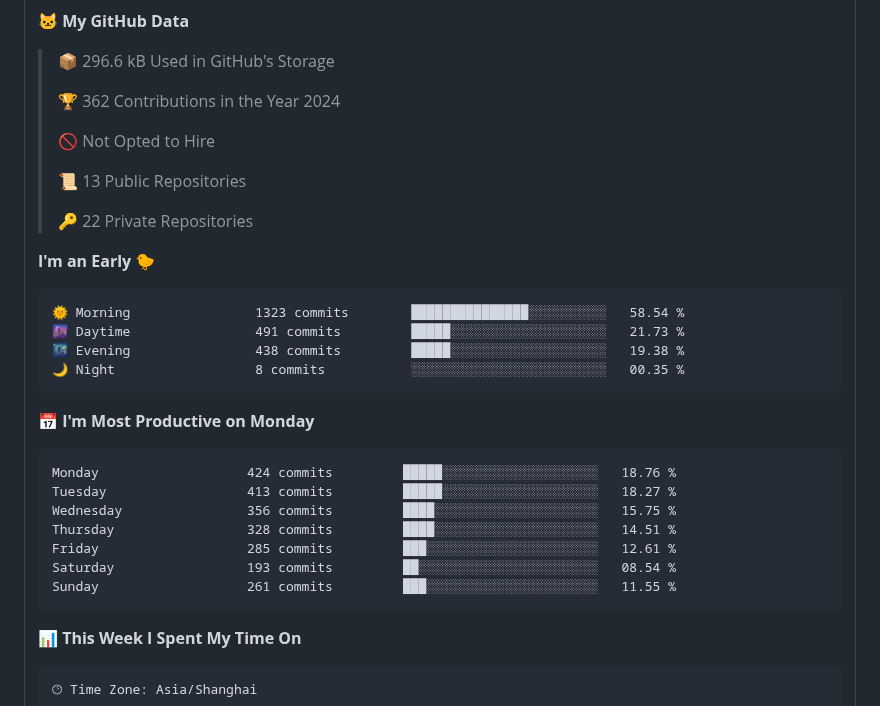
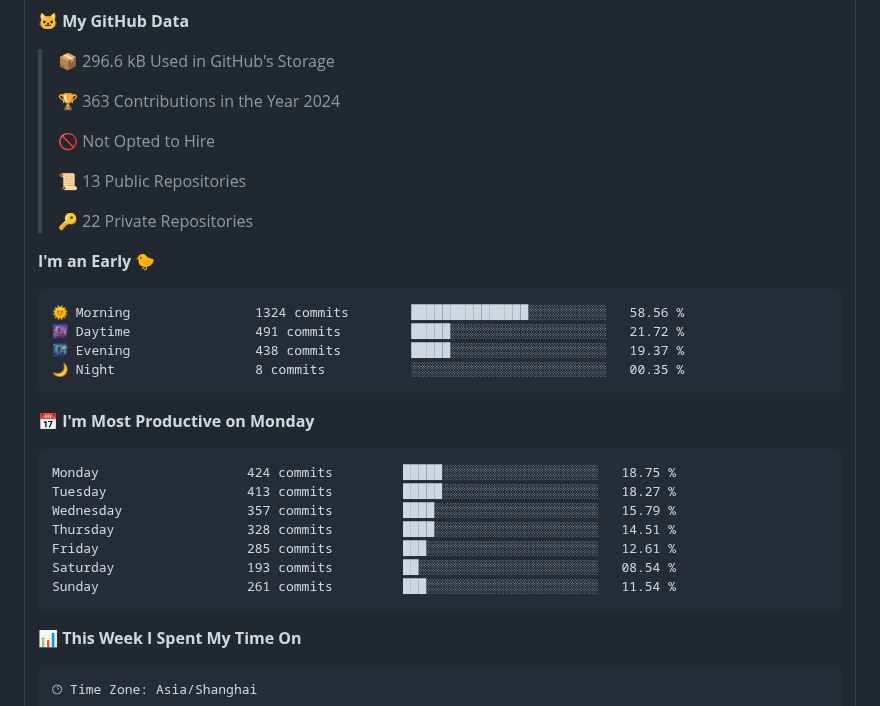
Before and after one commit to betterfor/betterfor, a Markdown page: README.md, the part around one of its changes. GitHub-like rendering.

Commit message:
Updated with Dev Metrics

````diff
--- a/README.md
+++ b/README.md
@@ -66,7 +66,7 @@
 
 > 📦 296.6 kB Used in GitHub's Storage
  >
-> 🏆 362 Contributions in the Year 2024
+> 🏆 363 Contributions in the Year 2024
  >
 > 🚫 Not Opted to Hire
  >
@@ -77,21 +77,21 @@
 **I'm an Early 🐤**
 
 ```text
-🌞 Morning                1323 commits        ███████████████░░░░░░░░░░   58.54 %
-🌆 Daytime                491 commits         █████░░░░░░░░░░░░░░░░░░░░   21.73 %
-🌃 Evening                438 commits         █████░░░░░░░░░░░░░░░░░░░░   19.38 %
+🌞 Morning                1324 commits        ███████████████░░░░░░░░░░   58.56 %
+🌆 Daytime                491 commits         █████░░░░░░░░░░░░░░░░░░░░   21.72 %
+🌃 Evening                438 commits         █████░░░░░░░░░░░░░░░░░░░░   19.37 %
 🌙 Night                  8 commits           ░░░░░░░░░░░░░░░░░░░░░░░░░   00.35 %
 ```
 📅 **I'm Most Productive on Monday**
 
 ```text
-Monday                   424 commits         █████░░░░░░░░░░░░░░░░░░░░   18.76 %
+Monday                   424 commits         █████░░░░░░░░░░░░░░░░░░░░   18.75 %
 Tuesday                  413 commits         █████░░░░░░░░░░░░░░░░░░░░   18.27 %
-Wednesday                356 commits         ████░░░░░░░░░░░░░░░░░░░░░   15.75 %
+Wednesday                357 commits         ████░░░░░░░░░░░░░░░░░░░░░   15.79 %
 Thursday                 328 commits         ████░░░░░░░░░░░░░░░░░░░░░   14.51 %
 Friday                   285 commits         ███░░░░░░░░░░░░░░░░░░░░░░   12.61 %
 Saturday                 193 commits         ██░░░░░░░░░░░░░░░░░░░░░░░   08.54 %
-Sunday                   261 commits         ███░░░░░░░░░░░░░░░░░░░░░░   11.55 %
+Sunday                   261 commits         ███░░░░░░░░░░░░░░░░░░░░░░   11.54 %
 ```
 
 
````
Also changed, not shown: other parts of README.md (+1 -1 lines), assets/bar_graph.png.
